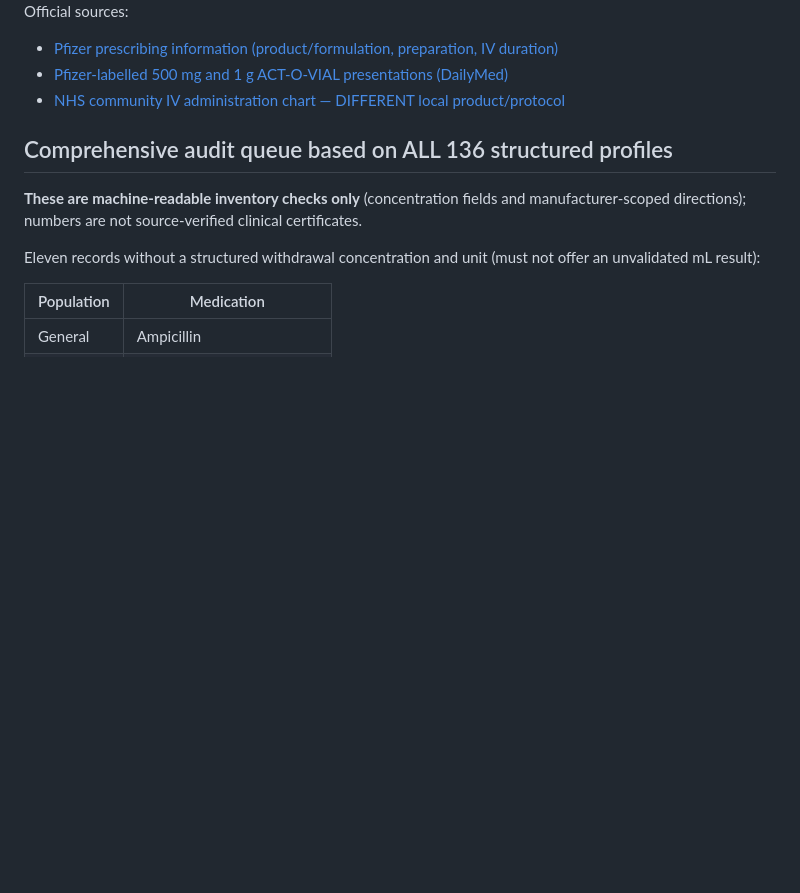
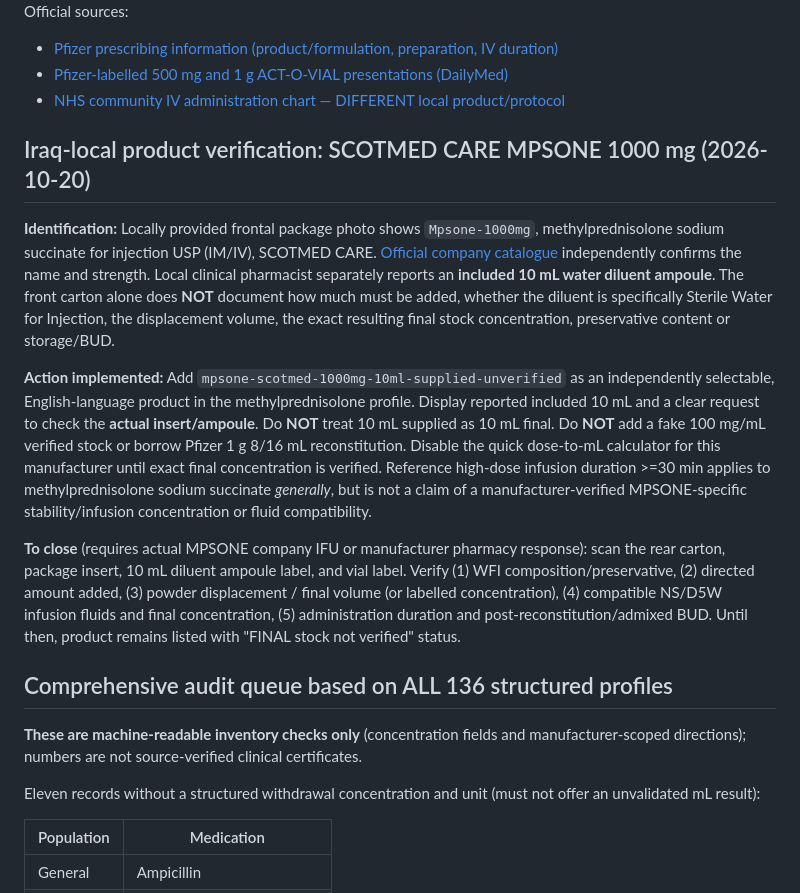
Before and after one commit to mustafagfx97-arch/Drug-edu, a Markdown page: docs/iv-clinical-reaudit-status-2026-10-20.md, the part around the change. Rendered like a GitHub page; blank space fills up the shorter version.

Commit message:
Record genuine local MPSONE 1g carton evidence versus unverified 10mL water, stock and final concentration

```diff
--- a/docs/iv-clinical-reaudit-status-2026-10-20.md
+++ b/docs/iv-clinical-reaudit-status-2026-10-20.md
@@ -24,6 +24,14 @@ Official sources:
 - [Pfizer prescribing information (product/formulation, preparation, IV duration)](https://labeling.pfizer.com/ShowLabeling.aspx?id=10890)
 - [Pfizer-labelled 500 mg and 1 g ACT-O-VIAL presentations (DailyMed)](https://dailymed.nlm.nih.gov/dailymed/drugInfo.cfm?setid=cd99be87-c8d9-48d6-a8e5-e081052e3f19)
 - [NHS community IV administration chart — DIFFERENT local product/protocol](https://remedy.bnssg.icb.nhs.uk/media/ks2hzlhv/methylprednisolone-admin-chart.pdf)
+
+## Iraq-local product verification: SCOTMED CARE MPSONE 1000 mg (2026-10-20)
+
+**Identification:** Locally provided frontal package photo shows `Mpsone-1000mg`, methylprednisolone sodium succinate for injection USP (IM/IV), SCOTMED CARE. [Official company catalogue](https://www.scotmedcare.com/products/page/5/) independently confirms the name and strength. Local clinical pharmacist separately reports an **included 10 mL water diluent ampoule**. The front carton alone does **NOT** document how much must be added, whether the diluent is specifically Sterile Water for Injection, the displacement volume, the exact resulting final stock concentration, preservative content or storage/BUD.
+
+**Action implemented:** Add `mpsone-scotmed-1000mg-10ml-supplied-unverified` as an independently selectable, English-language product in the methylprednisolone profile. Display reported included 10 mL and a clear request to check the **actual insert/ampoule**. Do **NOT** treat 10 mL supplied as 10 mL final. Do **NOT** add a fake 100 mg/mL verified stock or borrow Pfizer 1 g 8/16 mL reconstitution. Disable the quick dose-to-mL calculator for this manufacturer until exact final concentration is verified. Reference high-dose infusion duration >=30 min applies to methylprednisolone sodium succinate *generally*, but is not a claim of a manufacturer-verified MPSONE-specific stability/infusion concentration or fluid compatibility.
+
+**To close** (requires actual MPSONE company IFU or manufacturer pharmacy response): scan the rear carton, package insert, 10 mL diluent ampoule label, and vial label. Verify (1) WFI composition/preservative, (2) directed amount added, (3) powder displacement / final volume (or labelled concentration), (4) compatible NS/D5W infusion fluids and final concentration, (5) administration duration and post-reconstitution/admixed BUD. Until then, product remains listed with "FINAL stock not verified" status.
 
 ## Comprehensive audit queue based on ALL 136 structured profiles
 
```
